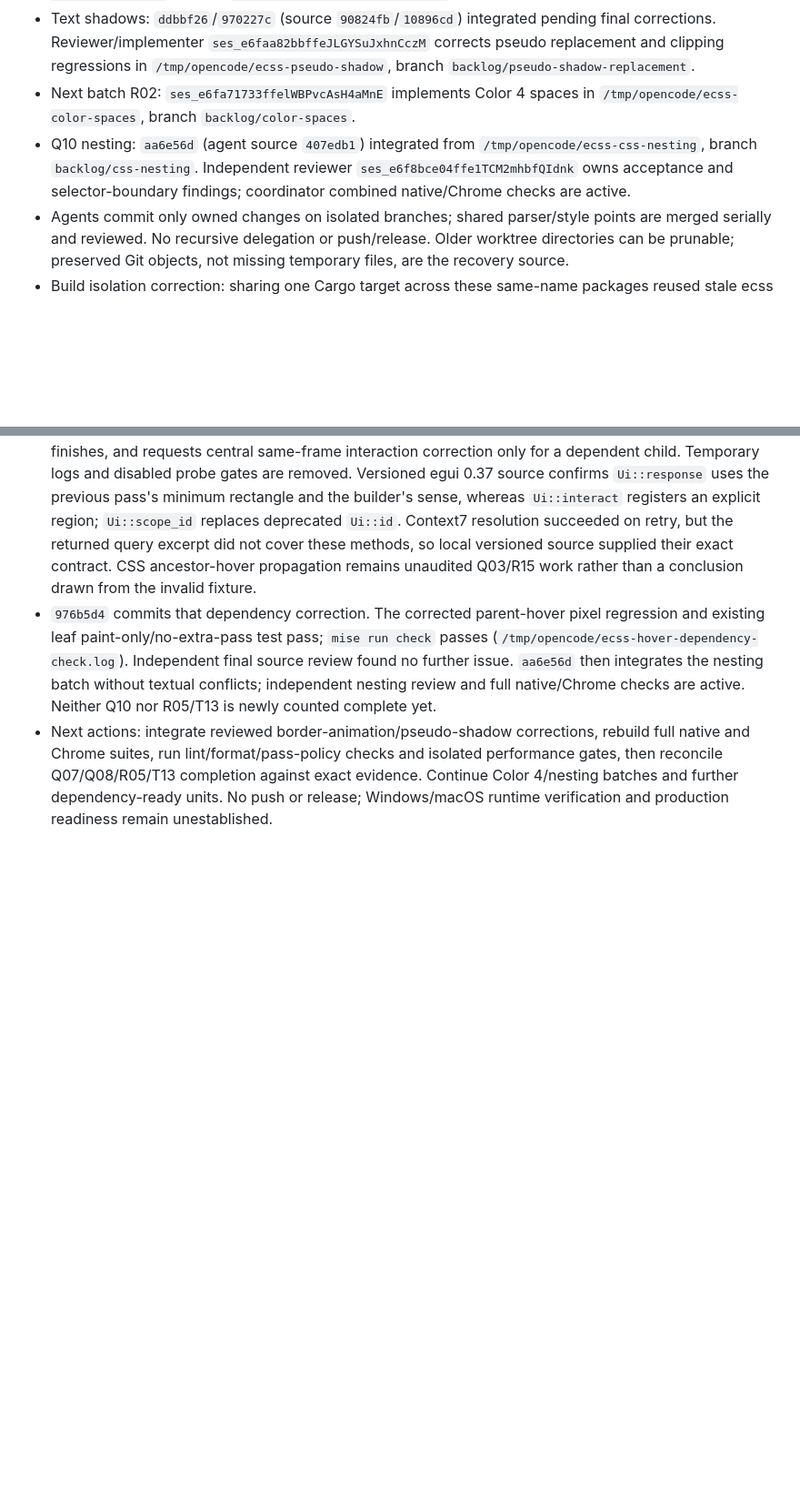
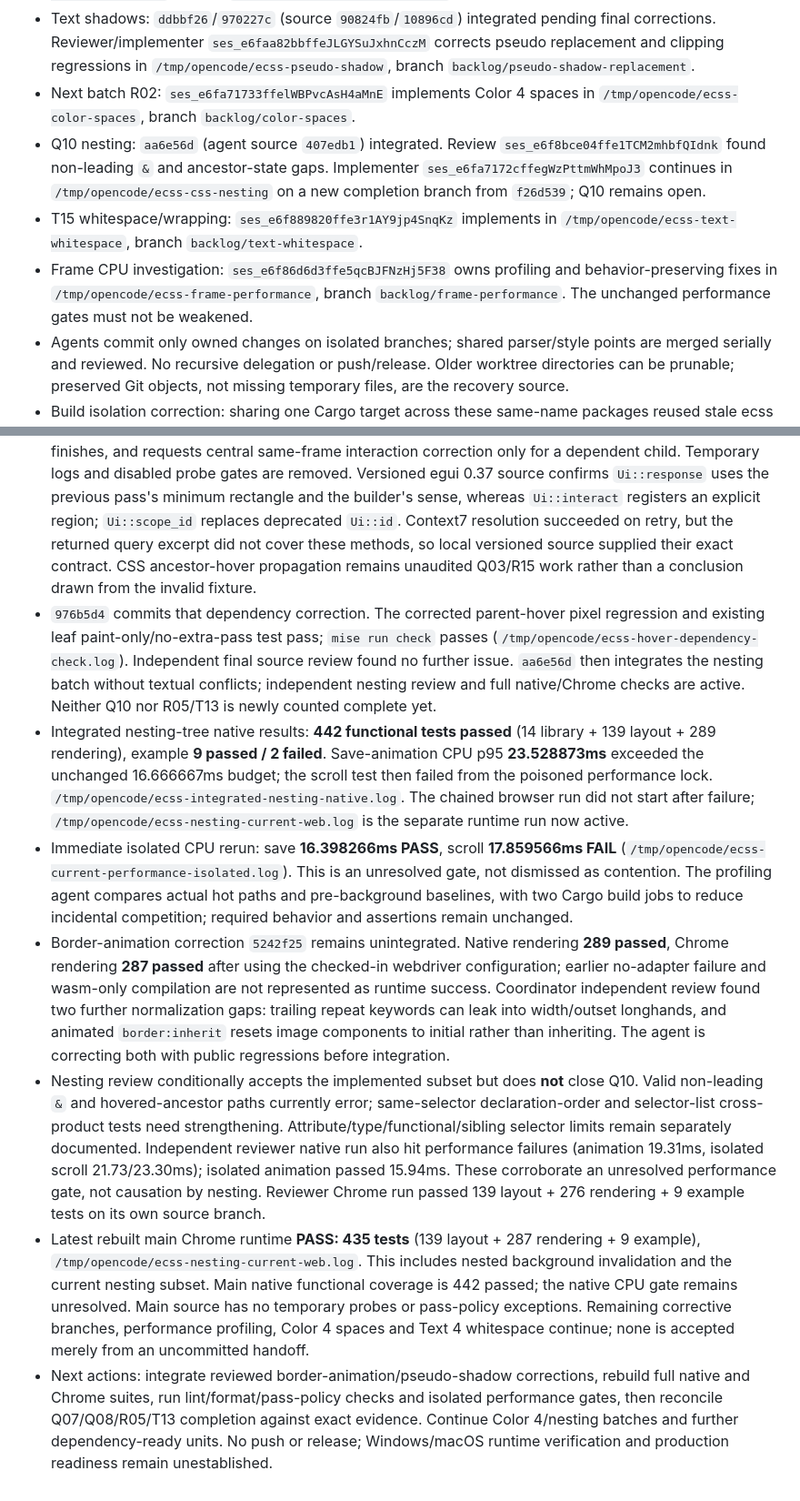
Before and after one commit to egakareta/ecss, a Markdown page: EXECUTION.md, 2 parts joined by grey strips. Shown at 91% size. Rendered like a GitHub page; blank space fills up the shorter version.

Commit message:
docs: record integrated runtime checks and open review findings

```diff
--- a/EXECUTION.md
+++ b/EXECUTION.md
@@ -181,7 +181,9 @@ All units are open unless an evidence-backed completion is recorded below. Depen
 - Animation component priority: `412ee1c` (source `6e1eca3`) integrated. Reviewer/implementer `ses_e6faa606effemcjH02WxhF0yGX` corrects border-image reset-only components in `/tmp/opencode/ecss-border-animation`, branch `backlog/border-animation-reset`.
 - Text shadows: `ddbbf26`/`970227c` (source `90824fb`/`10896cd`) integrated pending final corrections. Reviewer/implementer `ses_e6faa82bbffeJLGYSuJxhnCczM` corrects pseudo replacement and clipping regressions in `/tmp/opencode/ecss-pseudo-shadow`, branch `backlog/pseudo-shadow-replacement`.
 - Next batch R02: `ses_e6fa71733ffelWBPvcAsH4aMnE` implements Color 4 spaces in `/tmp/opencode/ecss-color-spaces`, branch `backlog/color-spaces`.
-- Q10 nesting: `aa6e56d` (agent source `407edb1`) integrated from `/tmp/opencode/ecss-css-nesting`, branch `backlog/css-nesting`. Independent reviewer `ses_e6f8bce04ffe1TCM2mhbfQIdnk` owns acceptance and selector-boundary findings; coordinator combined native/Chrome checks are active.
+- Q10 nesting: `aa6e56d` (agent source `407edb1`) integrated. Review `ses_e6f8bce04ffe1TCM2mhbfQIdnk` found non-leading `&` and ancestor-state gaps. Implementer `ses_e6fa7172cffegWzPttmWhMpoJ3` continues in `/tmp/opencode/ecss-css-nesting` on a new completion branch from `f26d539`; Q10 remains open.
+- T15 whitespace/wrapping: `ses_e6f889820ffe3r1AY9jp4SnqKz` implements in `/tmp/opencode/ecss-text-whitespace`, branch `backlog/text-whitespace`.
+- Frame CPU investigation: `ses_e6f86d6d3ffe5qcBJFNzHj5F38` owns profiling and behavior-preserving fixes in `/tmp/opencode/ecss-frame-performance`, branch `backlog/frame-performance`. The unchanged performance gates must not be weakened.
 - Agents commit only owned changes on isolated branches; shared parser/style points are merged serially and reviewed. No recursive delegation or push/release. Older worktree directories can be prunable; preserved Git objects, not missing temporary files, are the recovery source.
 - Build isolation correction: sharing one Cargo target across these same-name packages reused stale ecss artifacts. All agent checks now use their own worktree `target`; coordinator uses `/tmp/opencode/ecss-coordinator-target`, seeded from dependency artifacts then `cargo clean -p ecss`. Post-baseline shared-target results are not accepted as verification; isolated reruns are required. The clean baseline checks finished before this issue affected implementation verification.
 - Coordinator: source/support audit, baseline checks, color work, integration, independent review dispatch, TODO and ledger.
@@ -261,4 +263,9 @@ At this checkpoint all four implementation agents stopped with **“The usage li
 - Those combined passes precede the nested-hover investigation: review identified a child dependency on a paint-only parent change. The initial fixture failed without actually hovering its parent (`/tmp/opencode/ecss-bg-nested-hover-probe.log`); those early failures are not evidence of stale inheritance. The corrected fixture registers an explicit hover surface, asserts the parent's public hover response, and checks separate parent/child pixels. Disabling only the new dependency correction then reproduces red child pixels instead of white (`/tmp/opencode/ecss-bg-hover-surface-red.log`); enabling it passes together with the existing paint-only/no-extra-pass regression (`/tmp/opencode/ecss-bg-hover-surface-fixed.log`). Final lint/rebuilt runtime checks are pending.
 - Dependency correction records each child's current-state background inheritance before its parent finishes, and requests central same-frame interaction correction only for a dependent child. Temporary logs and disabled probe gates are removed. Versioned egui 0.37 source confirms `Ui::response` uses the previous pass's minimum rectangle and the builder's sense, whereas `Ui::interact` registers an explicit region; `Ui::scope_id` replaces deprecated `Ui::id`. Context7 resolution succeeded on retry, but the returned query excerpt did not cover these methods, so local versioned source supplied their exact contract. CSS ancestor-hover propagation remains unaudited Q03/R15 work rather than a conclusion drawn from the invalid fixture.
 - `976b5d4` commits that dependency correction. The corrected parent-hover pixel regression and existing leaf paint-only/no-extra-pass test pass; `mise run check` passes (`/tmp/opencode/ecss-hover-dependency-check.log`). Independent final source review found no further issue. `aa6e56d` then integrates the nesting batch without textual conflicts; independent nesting review and full native/Chrome checks are active. Neither Q10 nor R05/T13 is newly counted complete yet.
+- Integrated nesting-tree native results: **442 functional tests passed** (14 library + 139 layout + 289 rendering), example **9 passed / 2 failed**. Save-animation CPU p95 **23.528873ms** exceeded the unchanged 16.666667ms budget; the scroll test then failed from the poisoned performance lock. `/tmp/opencode/ecss-integrated-nesting-native.log`. The chained browser run did not start after failure; `/tmp/opencode/ecss-nesting-current-web.log` is the separate runtime run now active.
+- Immediate isolated CPU rerun: save **16.398266ms PASS**, scroll **17.859566ms FAIL** (`/tmp/opencode/ecss-current-performance-isolated.log`). This is an unresolved gate, not dismissed as contention. The profiling agent compares actual hot paths and pre-background baselines, with two Cargo build jobs to reduce incidental competition; required behavior and assertions remain unchanged.
+- Border-animation correction `5242f25` remains unintegrated. Native rendering **289 passed**, Chrome rendering **287 passed** after using the checked-in webdriver configuration; earlier no-adapter failure and wasm-only compilation are not represented as runtime success. Coordinator independent review found two further normalization gaps: trailing repeat keywords can leak into width/outset longhands, and animated `border:inherit` resets image components to initial rather than inheriting. The agent is correcting both with public regressions before integration.
+- Nesting review conditionally accepts the implemented subset but does **not** close Q10. Valid non-leading `&` and hovered-ancestor paths currently error; same-selector declaration-order and selector-list cross-product tests need strengthening. Attribute/type/functional/sibling selector limits remain separately documented. Independent reviewer native run also hit performance failures (animation 19.31ms, isolated scroll 21.73/23.30ms); isolated animation passed 15.94ms. These corroborate an unresolved performance gate, not causation by nesting. Reviewer Chrome run passed 139 layout + 276 rendering + 9 example tests on its own source branch.
+- Latest rebuilt main Chrome runtime **PASS: 435 tests** (139 layout + 287 rendering + 9 example), `/tmp/opencode/ecss-nesting-current-web.log`. This includes nested background invalidation and the current nesting subset. Main native functional coverage is 442 passed; the native CPU gate remains unresolved. Main source has no temporary probes or pass-policy exceptions. Remaining corrective branches, performance profiling, Color 4 spaces and Text 4 whitespace continue; none is accepted merely from an uncommitted handoff.
 - Next actions: integrate reviewed border-animation/pseudo-shadow corrections, rebuild full native and Chrome suites, run lint/format/pass-policy checks and isolated performance gates, then reconcile Q07/Q08/R05/T13 completion against exact evidence. Continue Color 4/nesting batches and further dependency-ready units. No push or release; Windows/macOS runtime verification and production readiness remain unestablished.
```
Also changed, not shown: TODO.md (+1 -1 lines).
